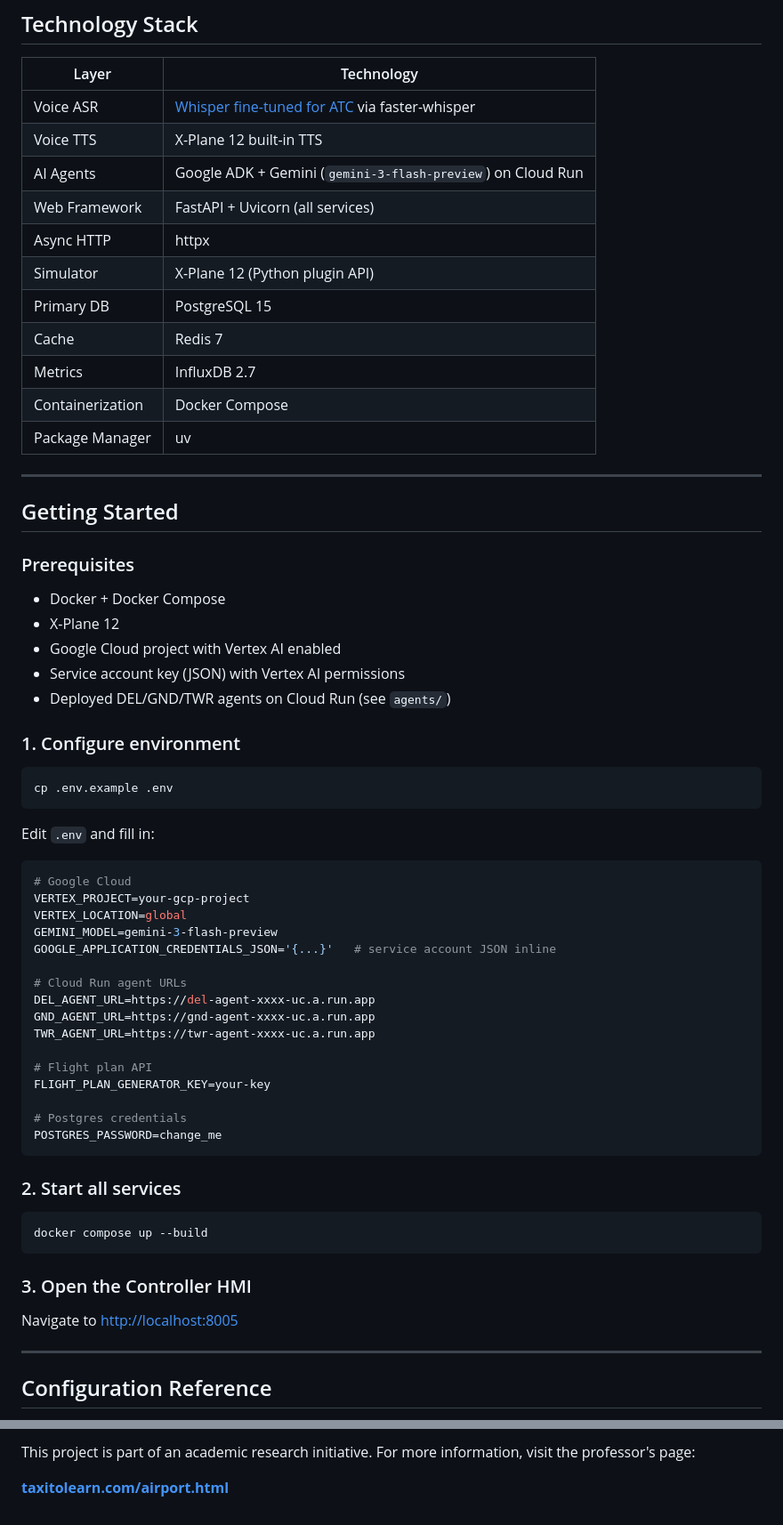
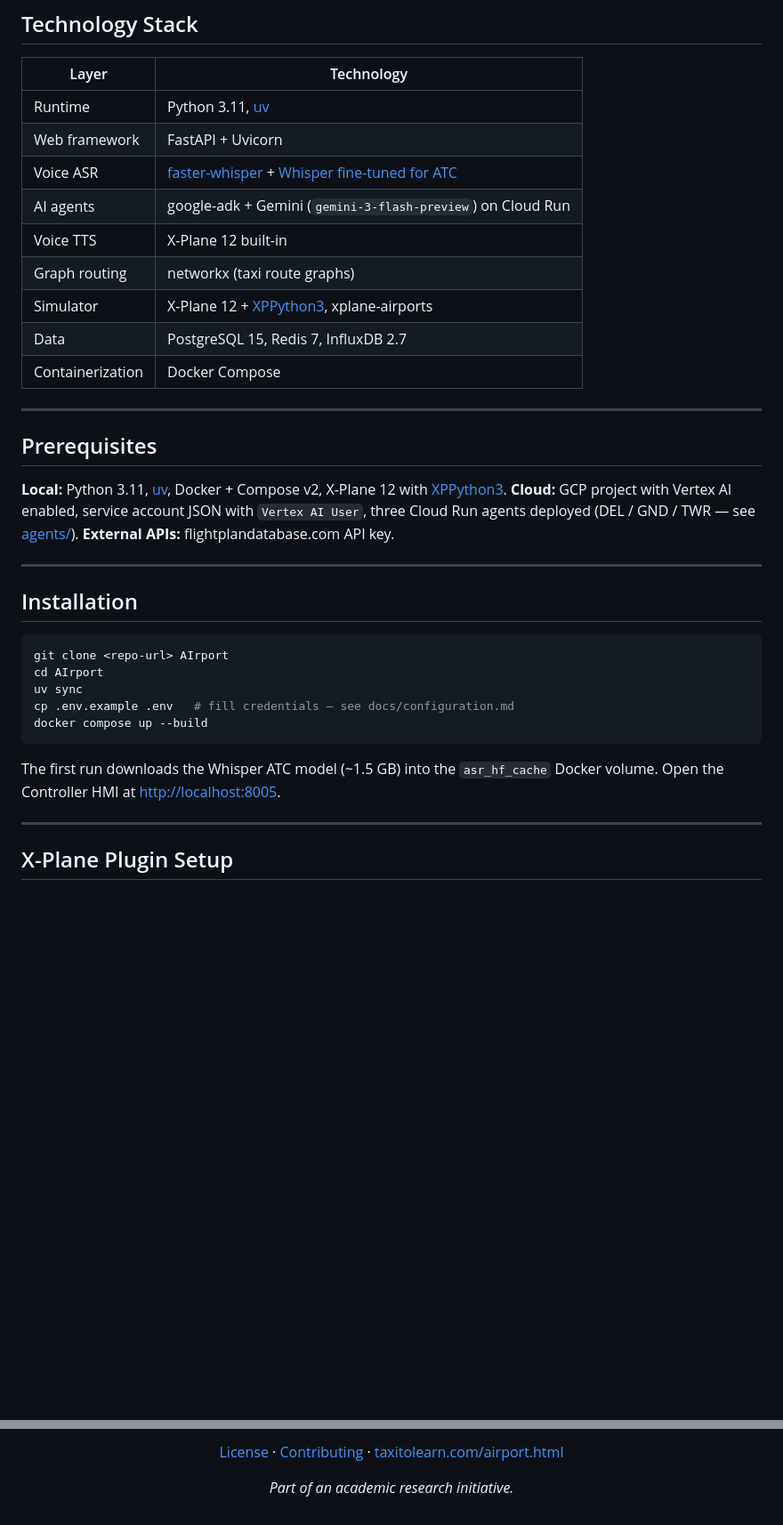
Before and after one commit to Santisoutoo/AIrport, a Markdown page: README.md, 2 parts joined by grey strips. Shown at 89% size. GitHub-like rendering; blank space fills up the shorter version.

````diff
--- a/README.md
+++ b/README.md
@@ -56,68 +79,39 @@ Aircraft progress through the phases: `DEL → GND → TWR`. The Orchestrator st
 
 | Layer | Technology |
 |---|---|
-| Voice ASR | [Whisper fine-tuned for ATC](https://huggingface.co/jacktol/whisper-medium.en-fine-tuned-for-ATC-faster-whisper) via faster-whisper |
-| Voice TTS | X-Plane 12 built-in TTS |
-| AI Agents | Google ADK + Gemini (`gemini-3-flash-preview`) on Cloud Run |
-| Web Framework | FastAPI + Uvicorn (all services) |
-| Async HTTP | httpx |
-| Simulator | X-Plane 12 (Python plugin API) |
-| Primary DB | PostgreSQL 15 |
-| Cache | Redis 7 |
-| Metrics | InfluxDB 2.7 |
+| Runtime | Python 3.11, [uv](https://github.com/astral-sh/uv) |
+| Web framework | FastAPI + Uvicorn |
+| Voice ASR | [faster-whisper](https://github.com/SYSTRAN/faster-whisper) + [Whisper fine-tuned for ATC](https://huggingface.co/jacktol/whisper-medium.en-fine-tuned-for-ATC-faster-whisper) |
+| AI agents | google-adk + Gemini (`gemini-3-flash-preview`) on Cloud Run |
+| Voice TTS | X-Plane 12 built-in |
+| Graph routing | networkx (taxi route graphs) |
+| Simulator | X-Plane 12 + [XPPython3](https://xppython3.readthedocs.io/), xplane-airports |
+| Data | PostgreSQL 15, Redis 7, InfluxDB 2.7 |
 | Containerization | Docker Compose |
-| Package Manager | uv |
 
 ---
 
-## Getting Started
+## Prerequisites
 
-### Prerequisites
+**Local:** Python 3.11, [uv](https://github.com/astral-sh/uv), Docker + Compose v2, X-Plane 12 with [XPPython3](https://xppython3.readthedocs.io/).
+**Cloud:** GCP project with Vertex AI enabled, service account JSON with `Vertex AI User`, three Cloud Run agents deployed (DEL / GND / TWR — see [agents/](agents/)).
+**External APIs:** flightplandatabase.com API key.
 
-- Docker + Docker Compose
-- X-Plane 12
-- Google Cloud project with Vertex AI enabled
-- Service account key (JSON) with Vertex AI permissions
-- Deployed DEL/GND/TWR agents on Cloud Run (see `agents/`)
+---
 
-### 1. Configure environment
+## Installation
 
 ```bash
-cp .env.example .env
-```
-
-Edit `.env` and fill in:
-
-```env
-# Google Cloud
-VERTEX_PROJECT=your-gcp-project
-VERTEX_LOCATION=global
-GEMINI_MODEL=gemini-3-flash-preview
-GOOGLE_APPLICATION_CREDENTIALS_JSON='{...}'   # service account JSON inline
-
-# Cloud Run agent URLs
-DEL_AGENT_URL=https://del-agent-xxxx-uc.a.run.app
-GND_AGENT_URL=https://gnd-agent-xxxx-uc.a.run.app
-TWR_AGENT_URL=https://twr-agent-xxxx-uc.a.run.app
-
-# Flight plan API
-FLIGHT_PLAN_GENERATOR_KEY=your-key
-
-# Postgres credentials
-POSTGRES_PASSWORD=change_me
-```
-
-### 2. Start all services
-
-```bash
+git clone <repo-url> AIrport
+cd AIrport
+uv sync
+cp .env.example .env   # fill credentials — see docs/configuration.md
 docker compose up --build
 ```
 
-### 3. Open the Controller HMI
-
-Navigate to [http://localhost:8005](http://localhost:8005)
+The first run downloads the Whisper ATC model (~1.5 GB) into the `asr_hf_cache` Docker volume. Open the Controller HMI at [http://localhost:8005](http://localhost:8005).
 
 ---
 
-## Configuration Reference
+## X-Plane Plugin Setup
 
@@ -156,4 +165,6 @@ Navigate to [http://localhost:8005](http://localhost:8005)
 
-This project is part of an academic research initiative. For more information, visit the professor's page:
+[License](LICENSE) · [Contributing](CONTRIBUTING.md) · [taxitolearn.com/airport.html](https://taxitolearn.com/airport.html)
 
-**[taxitolearn.com/airport.html](https://taxitolearn.com/airport.html)**
+*Part of an academic research initiative.*
+
+</div>
````
Also changed, not shown: other parts of README.md (+69 -31 lines).
